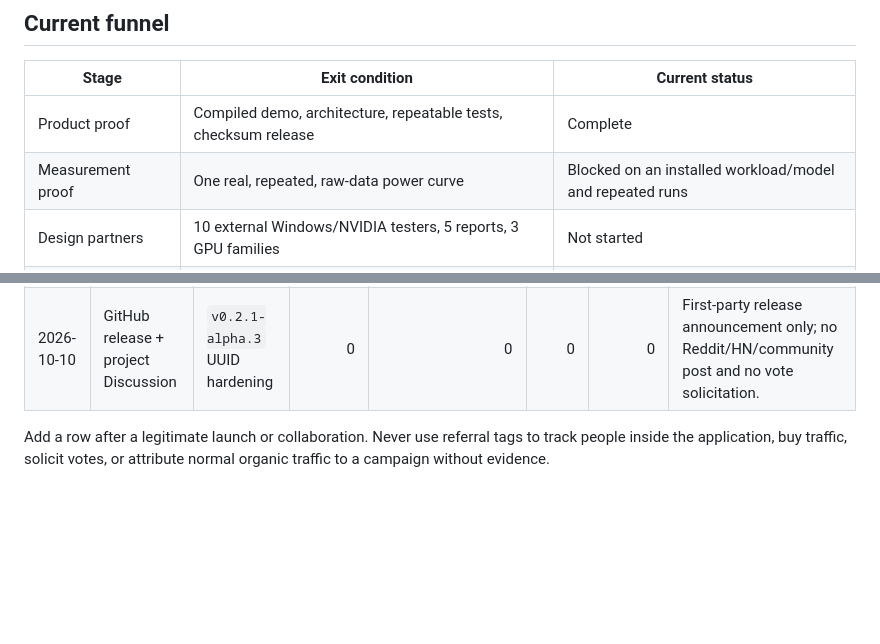
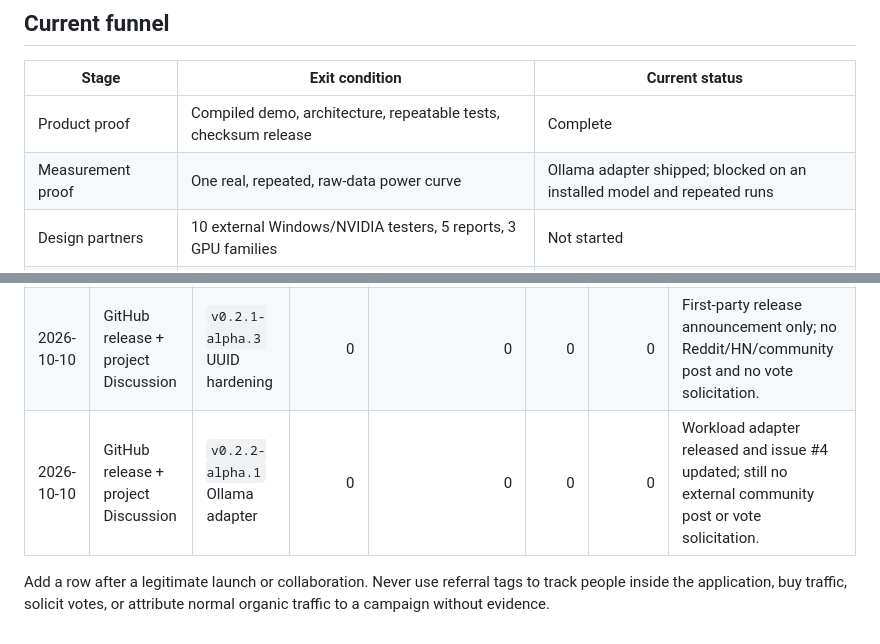
Before and after one commit to alirezakeshmirisocial-coder/ca-autoconfig, a Markdown page: docs/launch/GROWTH_SCORECARD.md, 2 parts joined by grey strips. Rendered like a GitHub page; blank space fills up the shorter version.

Commit message:
docs: record Ollama adapter launch

```diff
--- a/docs/launch/GROWTH_SCORECARD.md
+++ b/docs/launch/GROWTH_SCORECARD.md
@@ -25,7 +25,7 @@ This zero baseline is useful: it means future attribution is not mixed with an e
 | Stage | Exit condition | Current status |
 | --- | --- | --- |
 | Product proof | Compiled demo, architecture, repeatable tests, checksum release | Complete |
-| Measurement proof | One real, repeated, raw-data power curve | Blocked on an installed workload/model and repeated runs |
+| Measurement proof | One real, repeated, raw-data power curve | Ollama adapter shipped; blocked on an installed model and repeated runs |
 | Design partners | 10 external Windows/NVIDIA testers, 5 reports, 3 GPU families | Not started |
 | Community launch | Human-authored, rules-compliant benchmark post; active response coverage | Not ready |
 | Repeatable distribution | Workload adapters, compatibility matrix, creator reproductions | Planned |
@@ -59,5 +59,6 @@ No tracking is added to the desktop app. GitHub's aggregate repository/release c
 | --- | --- | --- | ---: | ---: | ---: | ---: | --- |
 | 2026-10-10 | Baseline | `v0.2.1-alpha.1` | 0 | 0 | 0 | 0 | Pre-distribution baseline; no external launch posted. |
 | 2026-10-10 | GitHub release + project Discussion | `v0.2.1-alpha.3` UUID hardening | 0 | 0 | 0 | 0 | First-party release announcement only; no Reddit/HN/community post and no vote solicitation. |
+| 2026-10-10 | GitHub release + project Discussion | `v0.2.2-alpha.1` Ollama adapter | 0 | 0 | 0 | 0 | Workload adapter released and issue #4 updated; still no external community post or vote solicitation. |
 
 Add a row after a legitimate launch or collaboration. Never use referral tags to track people inside the application, buy traffic, solicit votes, or attribute normal organic traffic to a campaign without evidence.
```
